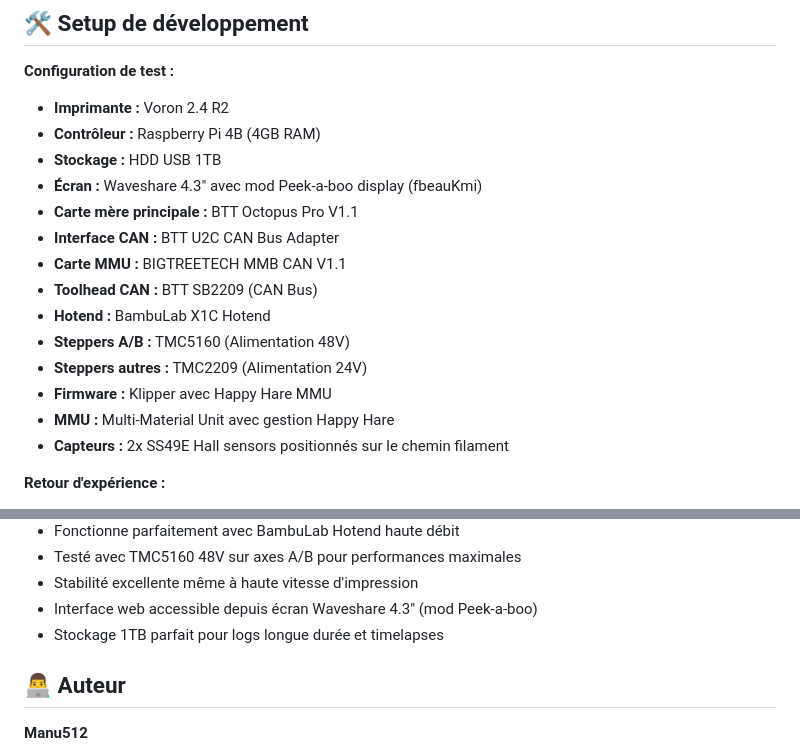
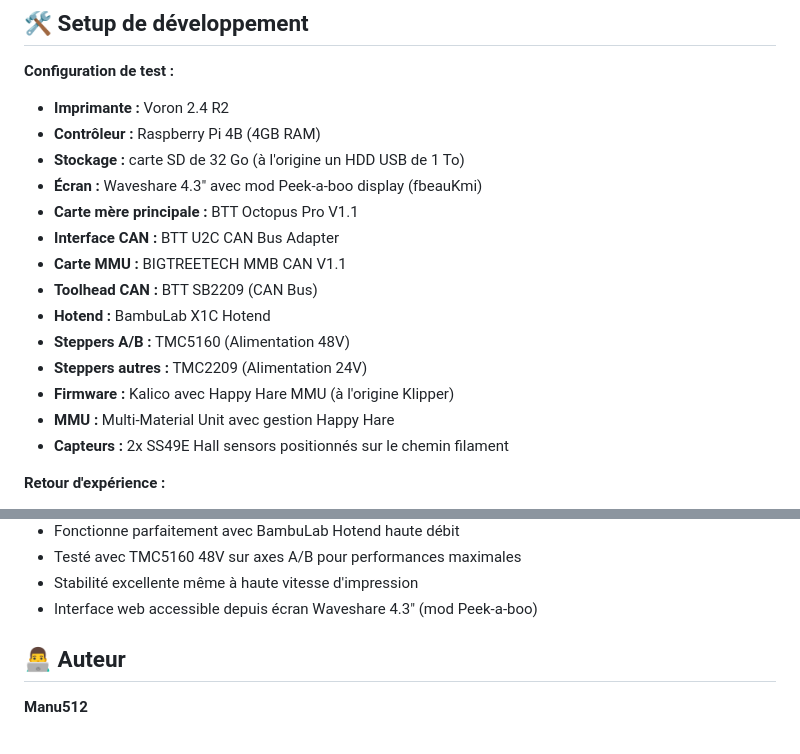
Before and after one commit to Manu512/stress-filament-detector, a Markdown page: README.md, 2 parts joined by grey strips. Rendered like a GitHub page.

Commit message:
docs(readme): configuration de test actuelle, carte SD et Kalico

```diff
--- a/README.md
+++ b/README.md
@@ -244,7 +244,7 @@ Ce projet est sous licence MIT. Voir le fichier [LICENSE](LICENSE).
 **Configuration de test :**
 - **Imprimante :** Voron 2.4 R2
 - **Contrôleur :** Raspberry Pi 4B (4GB RAM)
-- **Stockage :** HDD USB 1TB
+- **Stockage :** carte SD de 32 Go (à l'origine un HDD USB de 1 To)
 - **Écran :** Waveshare 4.3" avec mod Peek-a-boo display (fbeauKmi)
 - **Carte mère principale :** BTT Octopus Pro V1.1
 - **Interface CAN :** BTT U2C CAN Bus Adapter
@@ -253,7 +253,7 @@ Ce projet est sous licence MIT. Voir le fichier [LICENSE](LICENSE).
 - **Hotend :** BambuLab X1C Hotend
 - **Steppers A/B :** TMC5160 (Alimentation 48V)
 - **Steppers autres :** TMC2209 (Alimentation 24V)
-- **Firmware :** Klipper avec Happy Hare MMU
+- **Firmware :** Kalico avec Happy Hare MMU (à l'origine Klipper)
 - **MMU :** Multi-Material Unit avec gestion Happy Hare
 - **Capteurs :** 2x SS49E Hall sensors positionnés sur le chemin filament
 
@@ -267,7 +267,6 @@ Ce projet est sous licence MIT. Voir le fichier [LICENSE](LICENSE).
 - Testé avec TMC5160 48V sur axes A/B pour performances maximales
 - Stabilité excellente même à haute vitesse d'impression
 - Interface web accessible depuis écran Waveshare 4.3" (mod Peek-a-boo)
-- Stockage 1TB parfait pour logs longue durée et timelapses
 
 ## 👨‍💻 Auteur
 
```
